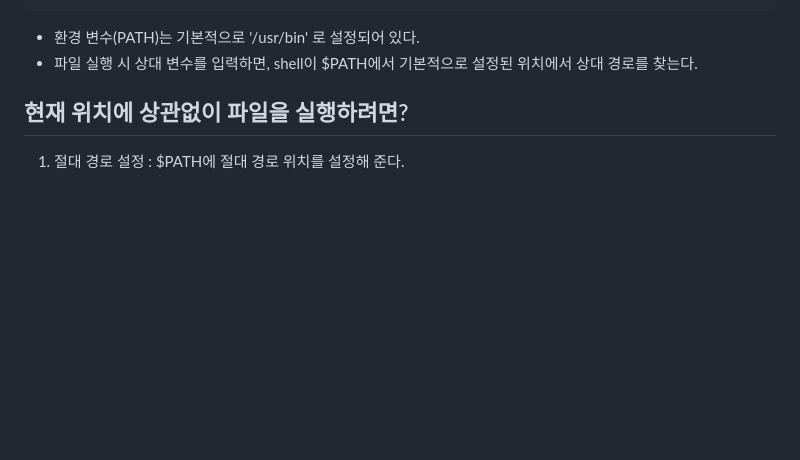
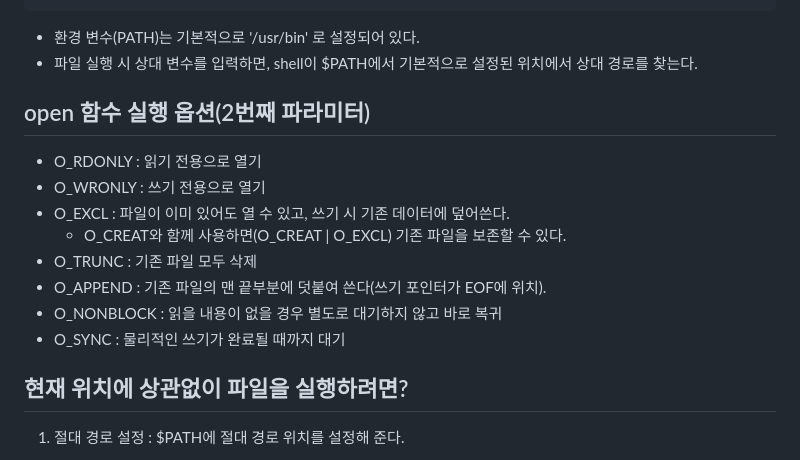
Before and after one commit to JhinJeon/TIL, a Markdown page: IoT&임베디드 교육/리눅스 시스템 및 네트워크 프로그래밍 향상.md, the part around the change. Drawn GitHub-style; blank space fills up the shorter version.

Commit message:
교육 내용 보강 2

```diff
--- a/IoT&임베디드 교육/리눅스 시스템 및 네트워크 프로그래밍 향상.md
+++ b/IoT&임베디드 교육/리눅스 시스템 및 네트워크 프로그래밍 향상.md
@@ -124,6 +124,17 @@ int main(){
 
 - 환경 변수(PATH)는 기본적으로 '/usr/bin' 로 설정되어 있다.
 - 파일 실행 시 상대 변수를 입력하면, shell이 $PATH에서 기본적으로 설정된 위치에서 상대 경로를 찾는다.
+
+## open 함수 실행 옵션(2번째 파라미터)
+
+- O_RDONLY : 읽기 전용으로 열기
+- O_WRONLY : 쓰기 전용으로 열기
+- O_EXCL : 파일이 이미 있어도 열 수 있고, 쓰기 시 기존 데이터에 덮어쓴다.
+    - O_CREAT와 함께 사용하면(O_CREAT | O_EXCL) 기존 파일을 보존할 수 있다.
+- O_TRUNC : 기존 파일 모두 삭제
+- O_APPEND : 기존 파일의 맨 끝부분에 덧붙여 쓴다(쓰기 포인터가 EOF에 위치).
+- O_NONBLOCK : 읽을 내용이 없을 경우 별도로 대기하지 않고 바로 복귀
+- O_SYNC : 물리적인 쓰기가 완료될 때까지 대기
 
 ## 현재 위치에 상관없이 파일을 실행하려면?
 
```
